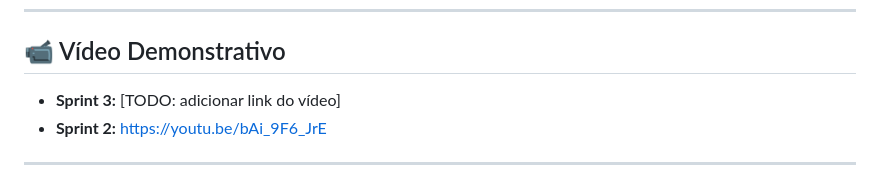
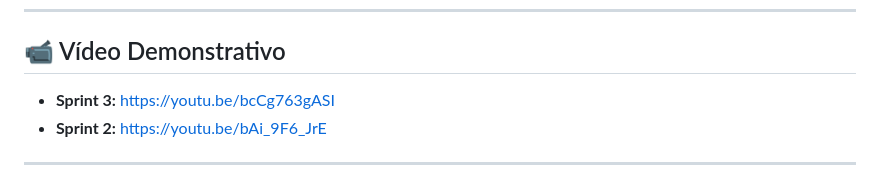
Before and after one commit to annabonfim/pedix-app, a Markdown page: README.md, the part around the change. Rendered like a GitHub page.

Commit message:
docs: adicionar link do vídeo demonstrativo da Sprint 3

```diff
--- a/README.md
+++ b/README.md
@@ -217,7 +217,7 @@ Roda em `http://localhost:5070`. Requer .NET 8 SDK + Oracle.
 
 ## 📹 Vídeo Demonstrativo
 
-- **Sprint 3:** [TODO: adicionar link do vídeo]
+- **Sprint 3:** https://youtu.be/bcCg763gASI
 - **Sprint 2:** https://youtu.be/bAi_9F6_JrE
 
 ---
```
